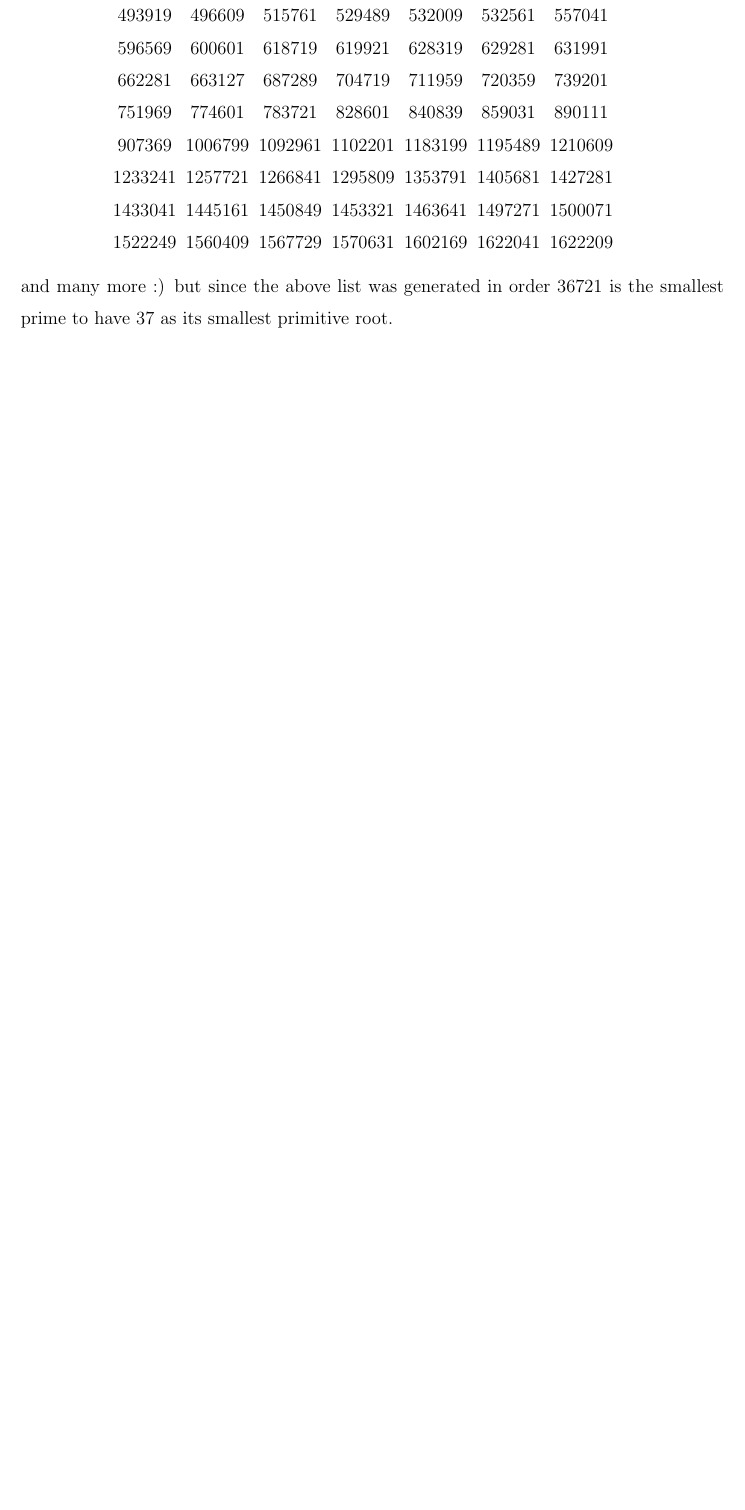
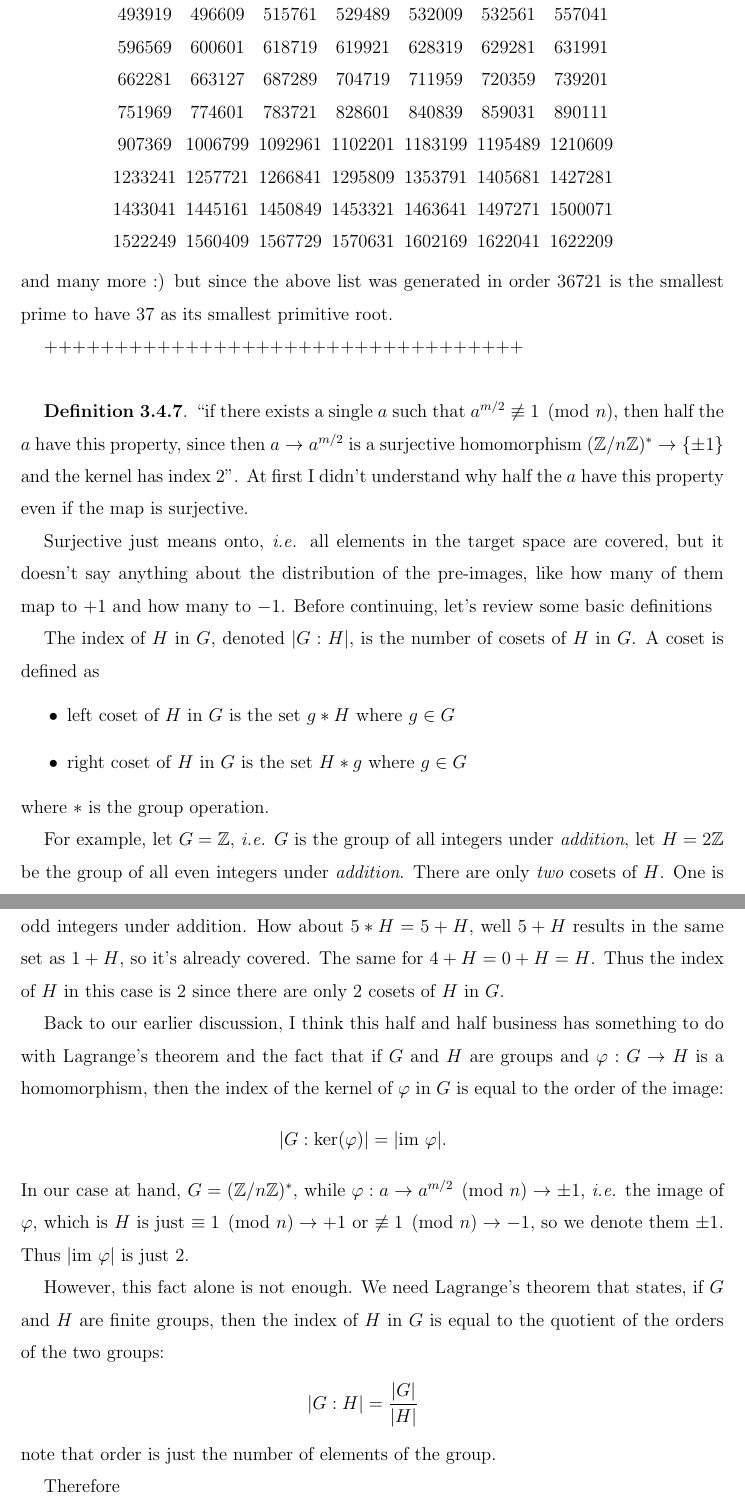
Before and after one commit to georgewashingturd/string, a LaTeX paper (pittetd/my ent.tex): part of page 67 of 67 before the commit and two parts of pages 67 and 68 of 69 after it, the two joined at a grey line, cut so that both start at the same text, the shorter picture padded with empty space. Compiled offline with pdfLaTeX.

Commit message:
Update 26

```diff
--- a/pittetd/my ent.tex
+++ b/pittetd/my ent.tex
@@ -2426,10 +2426,39 @@ I don't know any clever way to do this. The problem is that even if I know that
 %
 and many more :) but since the above list was generated in order 36721 is the smallest prime to have 37 as its smallest primitive root.
 
-
-
-
-
-
-
-
+++++++++++++++++++++++++++++++++++\\
+
+{\bf Definition 3.4.7}. ``if there exists a single $a$ such that $a^{m/2} \not\equiv 1 \pmod{n}$, then half the $a$ have this property, since then $a \to a^{m/2}$ is a surjective homomorphism $(\mathbb{Z}/n\mathbb{Z})^* \to \{\pm1\}$ and the kernel has index $2$''. At first I didn't understand why half the $a$ have this property even if the map is surjective.
+
+Surjective just means onto, \ie all elements in the target space are covered, but it doesn't say anything about the distribution of the pre-images, like how many of them map to $+1$ and how many to $-1$. Before continuing, let's review some basic definitions
+
+The index of $H$ in $G$, denoted $|G:H|$, is the number of cosets of $H$ in $G$. A coset is defined as
+%
+\bit
+\item left coset of $H$ in $G$ is the set $g * H$ where $g \in G$
+\item right coset of $H$ in $G$ is the set $H * g$ where $g \in G$
+\eit
+%
+where $*$ is the group operation.
+
+For example, let $G = \mathbb{Z}$, \ie $G$ is the group of all integers under {\it addition}, let $H = 2\mathbb{Z}$ be the group of all even integers under {\it addition}. There are only {\it two} cosets of $H$. One is $H$ itself which is just $ 0 * H = 0 + H$ and another is $1 * H = 1 + H$ which is the group of odd integers under addition. How about $5 * H = 5 + H$, well $5 + H$ results in the same set as $1 + H$, so it's already covered. The same for $4 + H = 0 + H = H$. Thus the index of $H$ in this case is 2 since there are only 2 cosets of $H$ in $G$.
+
+Back to our earlier discussion, I think this half and half business has something to do with Lagrange's theorem and the fact that if $G$ and $H$ are groups and $\varphi: G \to H$ is a homomorphism, then the index of the kernel of $\varphi$ in $G$ is equal to the order of the image:
+%
+\nbea
+|G:\ker(\varphi)|=|{\rm im~}\varphi|.
+\neea
+%
+In our case at hand, $G = (\mathbb{Z}/n\mathbb{Z})^*$, while $\varphi: a \to a^{m/2} \pmod{n} \to \pm1$, \ie the image of $\varphi$, which is $H$ is just $ \equiv 1 \pmod{n} \to +1$ or $\not\equiv 1 \pmod{n} \to -1$, so we denote them $\pm1$. Thus $|{\rm im~}\varphi|$ is just 2.
+
+However, this fact alone is not enough. We need Lagrange's theorem that states, if $G$ and $H$ are finite groups, then the index of $H$ in $G$ is equal to the quotient of the orders of the two groups:
+%
+\nbea
+|G:H| = \frac{|G|}{|H|}
+\neea
+%
+note that order is just the number of elements of the group.
+
+Therefore
+%
+\nbea
```
Also changed, not shown: pittetd/my ent.pdf, pittetd/my ent.tex (41 more changed lines), 3 other files.
